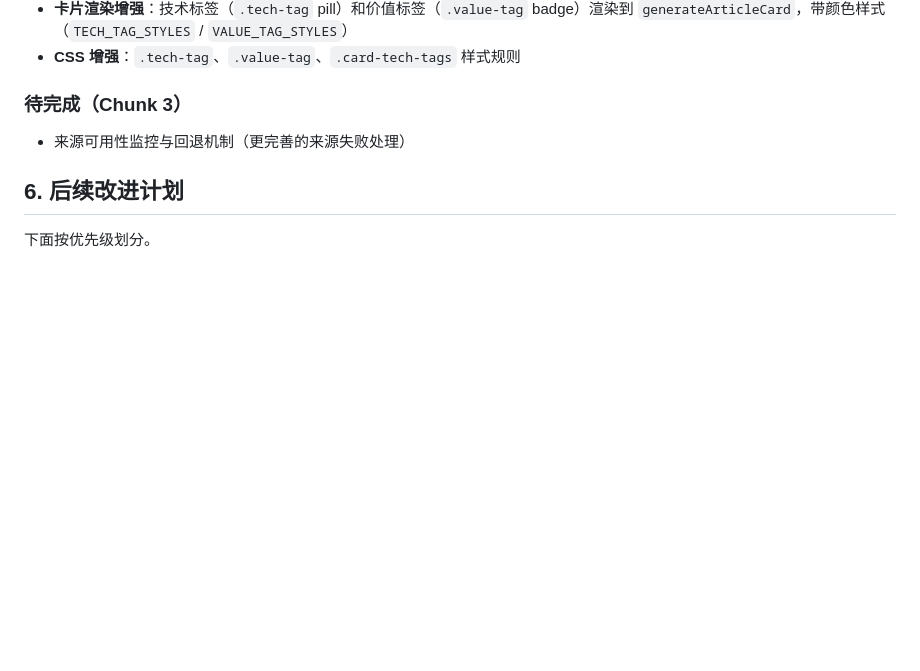
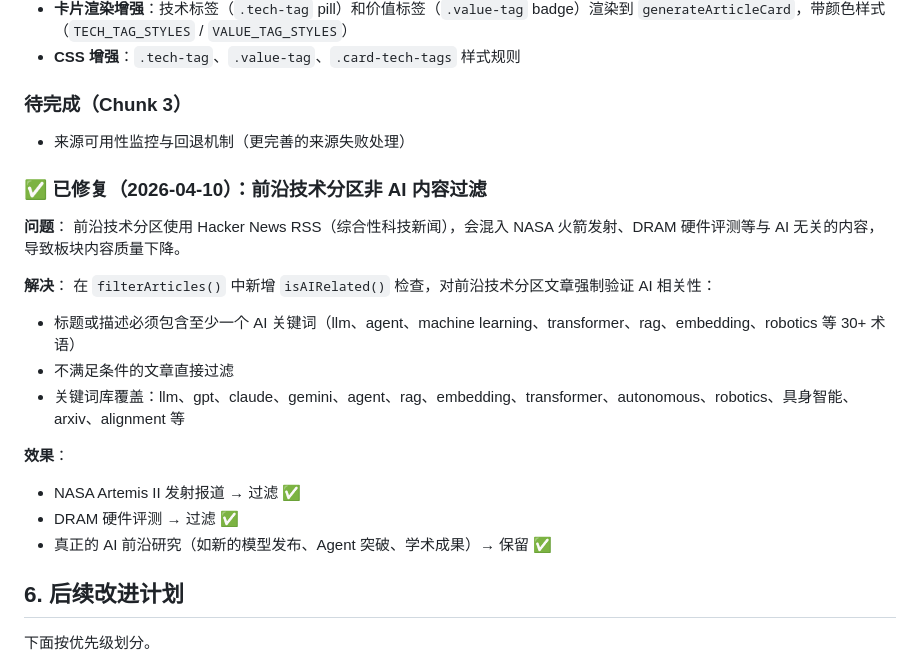
Before and after one commit to southeastboss/ai-agent-weekly, a Markdown page: ai-agent-weekly.md, the part around the change. Drawn GitHub-style; blank space fills up the shorter version.

Commit message:
docs: 记录前沿技术分区AI相关性过滤修复（2026-04-10）

```diff
--- a/ai-agent-weekly.md
+++ b/ai-agent-weekly.md
@@ -386,6 +386,22 @@ GitHub Actions workflow 里曾经有个 "Download vendor logos" 步骤，该步
 ### 待完成（Chunk 3）
 - 来源可用性监控与回退机制（更完善的来源失败处理）
 
+### ✅ 已修复（2026-04-10）：前沿技术分区非 AI 内容过滤
+
+**问题**：
+前沿技术分区使用 Hacker News RSS（综合性科技新闻），会混入 NASA 火箭发射、DRAM 硬件评测等与 AI 无关的内容，导致板块内容质量下降。
+
+**解决**：
+在 `filterArticles()` 中新增 `isAIRelated()` 检查，对前沿技术分区文章强制验证 AI 相关性：
+- 标题或描述必须包含至少一个 AI 关键词（llm、agent、machine learning、transformer、rag、embedding、robotics 等 30+ 术语）
+- 不满足条件的文章直接过滤
+- 关键词库覆盖：llm、gpt、claude、gemini、agent、rag、embedding、transformer、autonomous、robotics、具身智能、arxiv、alignment 等
+
+**效果**：
+- NASA Artemis II 发射报道 → 过滤 ✅
+- DRAM 硬件评测 → 过滤 ✅
+- 真正的 AI 前沿研究（如新的模型发布、Agent 突破、学术成果）→ 保留 ✅
+
 ## 6. 后续改进计划
 
 下面按优先级划分。
```
